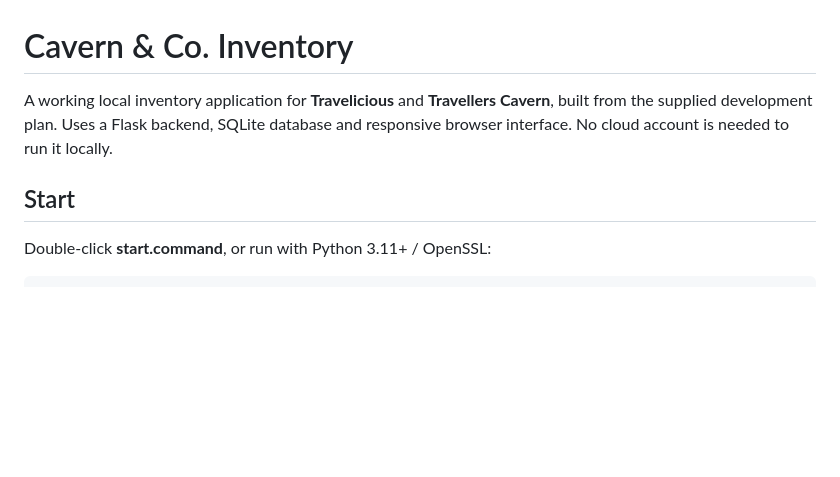
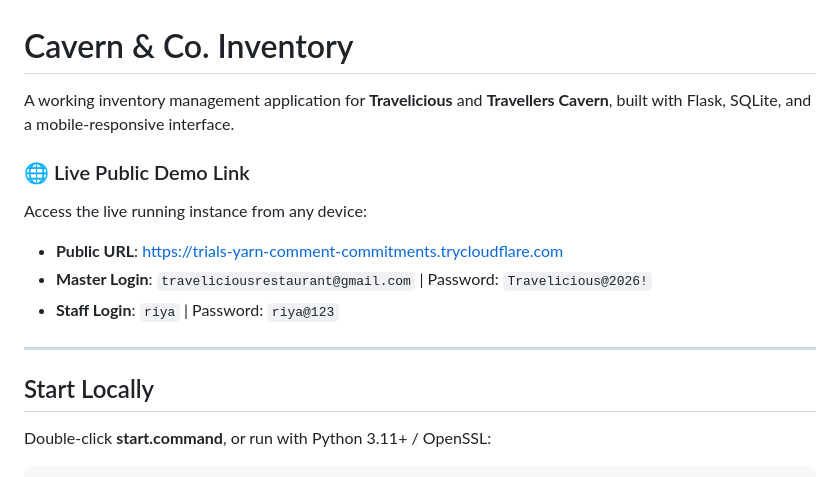
Before and after one commit to nived389/interntory-management-, a Markdown page: README.md, the part around the change. GitHub-like rendering; blank space fills up the shorter version.

Commit message:
Add live public demo link and credentials to README

```diff
--- a/README.md
+++ b/README.md
@@ -1,8 +1,16 @@
 # Cavern & Co. Inventory
 
-A working local inventory application for **Travelicious** and **Travellers Cavern**, built from the supplied development plan. Uses a Flask backend, SQLite database and responsive browser interface. No cloud account is needed to run it locally.
+A working inventory management application for **Travelicious** and **Travellers Cavern**, built with Flask, SQLite, and a mobile-responsive interface.
 
-## Start
+### 🌐 Live Public Demo Link
+Access the live running instance from any device:
+* **Public URL**: [https://trials-yarn-comment-commitments.trycloudflare.com](https://trials-yarn-comment-commitments.trycloudflare.com)
+* **Master Login**: `traveliciousrestaurant@gmail.com` | Password: `Travelicious@2026!`
+* **Staff Login**: `riya` | Password: `riya@123`
+
+---
+
+## Start Locally
 
 Double-click **start.command**, or run with Python 3.11+ / OpenSSL:
 
```
